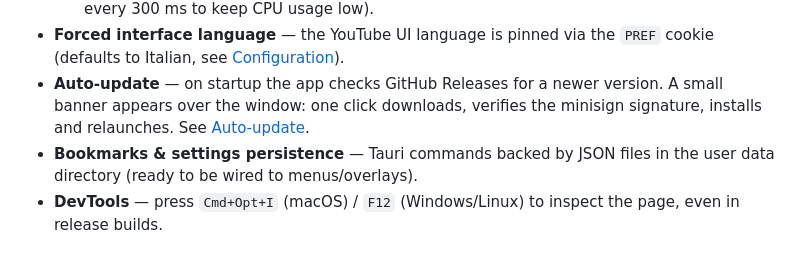
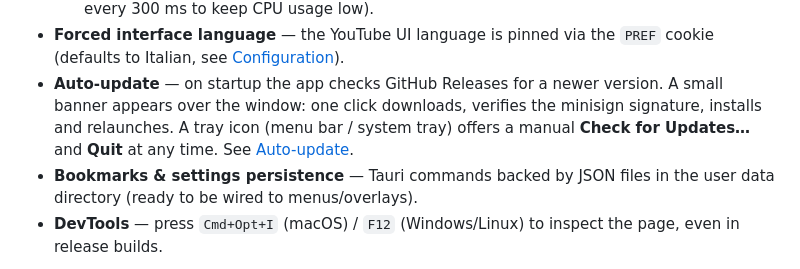
Before and after one commit to Flame0510/pacato, a Markdown page: README.md, the part around the change. Rendered like a GitHub page.

Commit message:
Docs: mention tray icon manual update check

```diff
--- a/README.md
+++ b/README.md
@@ -29,8 +29,9 @@ with the operating system instead of bundling Chromium.
   the `PREF` cookie (defaults to Italian, see [Configuration](#configuration)).
 - **Auto-update** — on startup the app checks GitHub Releases for a newer
   version. A small banner appears over the window: one click downloads,
-  verifies the minisign signature, installs and relaunches. See
-  [Auto-update](#auto-update).
+  verifies the minisign signature, installs and relaunches. A tray icon
+  (menu bar / system tray) offers a manual **Check for Updates…** and
+  **Quit** at any time. See [Auto-update](#auto-update).
 - **Bookmarks & settings persistence** — Tauri commands backed by JSON
   files in the user data directory (ready to be wired to menus/overlays).
 - **DevTools** — press `Cmd+Opt+I` (macOS) / `F12` (Windows/Linux) to
```
